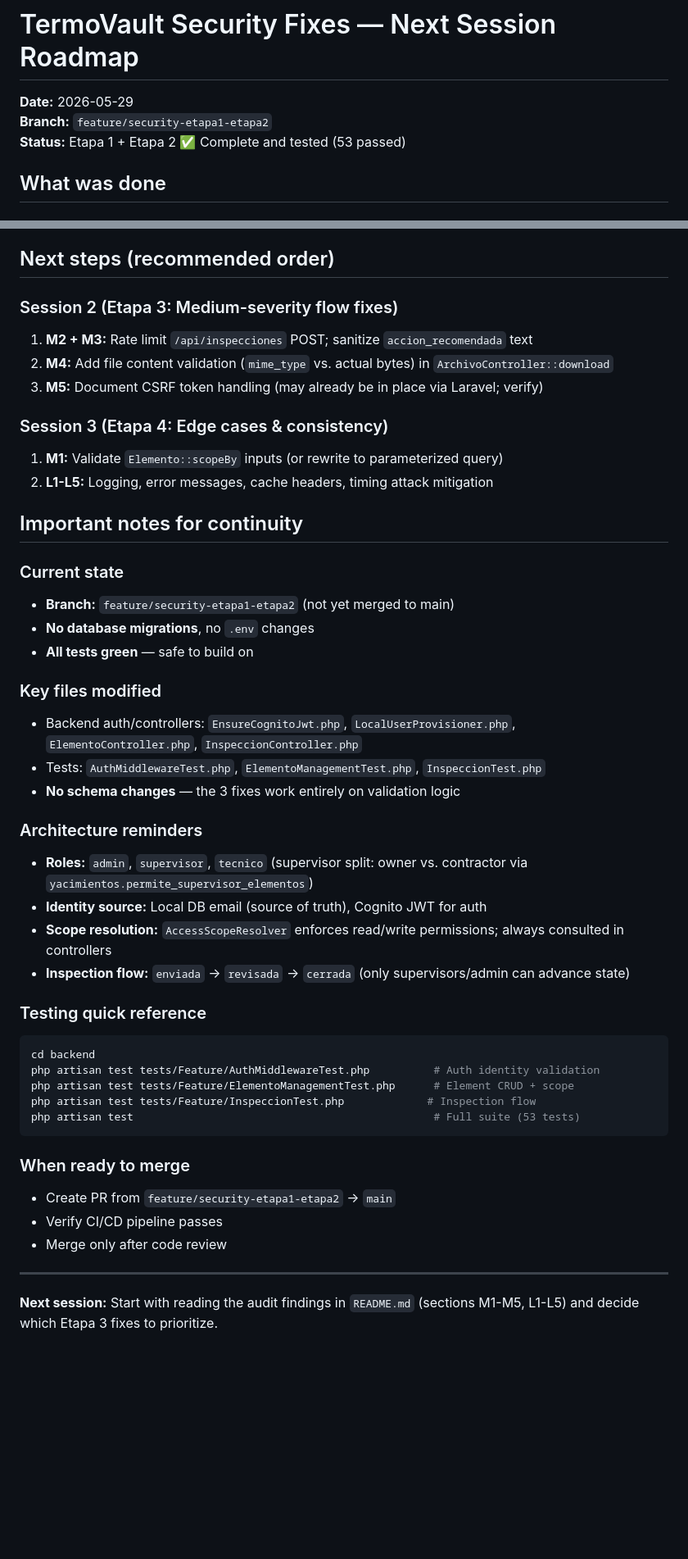
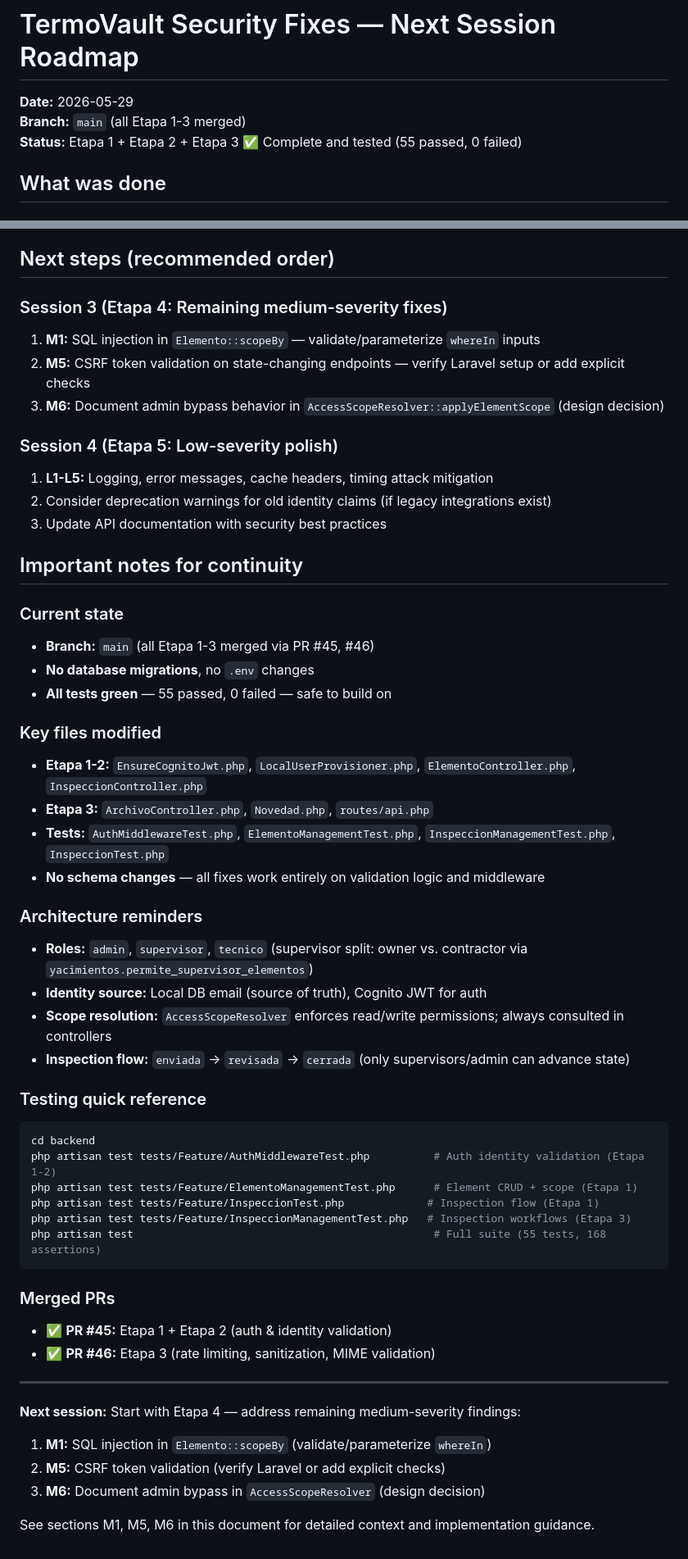
Before and after one commit to aleoviedo071298/termovault, a Markdown page: NEXT_SESSION.md, 2 parts joined by grey strips. Shown at 82% size. Drawn GitHub-style; blank space fills up the shorter version.

Commit message:
docs: update NEXT_SESSION.md with Etapa 3 completion (#47)
* fix(elementos): add authorization check to destroy endpoint

- ElementoController::destroy now verifies canMutateElement (like store/update)
- Non-owner supervisors receive 403 instead of bypassing authorization
- Test: test_non_owner_supervisor_cannot_delete_element
- Closes Etapa 1 Fix #1

* docs: add NEXT_SESSION.md with security fixes roadmap and continuity notes

* docs: update NEXT_SESSION.md with Etapa 3 completion (M2, M3, M4)

````diff
--- a/NEXT_SESSION.md
+++ b/NEXT_SESSION.md
@@ -1,8 +1,8 @@
 # TermoVault Security Fixes — Next Session Roadmap
 
 **Date:** 2026-05-29
-**Branch:** `feature/security-etapa1-etapa2`
-**Status:** Etapa 1 + Etapa 2 ✅ Complete and tested (53 passed)
+**Branch:** `main` (all Etapa 1-3 merged)
+**Status:** Etapa 1 + Etapa 2 + Etapa 3 ✅ Complete and tested (55 passed, 0 failed)
 
 ## What was done
 
@@ -56,26 +82,28 @@ From the original 19-section security audit (read-only, completed 2026-05-27), t
 
 ## Next steps (recommended order)
 
-### Session 2 (Etapa 3: Medium-severity flow fixes)
-1. **M2 + M3:** Rate limit `/api/inspecciones` POST; sanitize `accion_recomendada` text
-2. **M4:** Add file content validation (`mime_type` vs. actual bytes) in `ArchivoController::download`
-3. **M5:** Document CSRF token handling (may already be in place via Laravel; verify)
+### Session 3 (Etapa 4: Remaining medium-severity fixes)
+1. **M1:** SQL injection in `Elemento::scopeBy` — validate/parameterize `whereIn` inputs
+2. **M5:** CSRF token validation on state-changing endpoints — verify Laravel setup or add explicit checks
+3. **M6:** Document admin bypass behavior in `AccessScopeResolver::applyElementScope` (design decision)
 
-### Session 3 (Etapa 4: Edge cases & consistency)
-1. **M1:** Validate `Elemento::scopeBy` inputs (or rewrite to parameterized query)
-2. **L1-L5:** Logging, error messages, cache headers, timing attack mitigation
+### Session 4 (Etapa 5: Low-severity polish)
+1. **L1-L5:** Logging, error messages, cache headers, timing attack mitigation
+2. Consider deprecation warnings for old identity claims (if legacy integrations exist)
+3. Update API documentation with security best practices
 
 ## Important notes for continuity
 
 ### Current state
-- **Branch:** `feature/security-etapa1-etapa2` (not yet merged to main)
+- **Branch:** `main` (all Etapa 1-3 merged via PR #45, #46)
 - **No database migrations**, no `.env` changes
-- **All tests green** — safe to build on
+- **All tests green** — 55 passed, 0 failed — safe to build on
 
 ### Key files modified
-- Backend auth/controllers: `EnsureCognitoJwt.php`, `LocalUserProvisioner.php`, `ElementoController.php`, `InspeccionController.php`
-- Tests: `AuthMiddlewareTest.php`, `ElementoManagementTest.php`, `InspeccionTest.php`
-- **No schema changes** — the 3 fixes work entirely on validation logic
+- **Etapa 1-2:** `EnsureCognitoJwt.php`, `LocalUserProvisioner.php`, `ElementoController.php`, `InspeccionController.php`
+- **Etapa 3:** `ArchivoController.php`, `Novedad.php`, `routes/api.php`
+- **Tests:** `AuthMiddlewareTest.php`, `ElementoManagementTest.php`, `InspeccionManagementTest.php`, `InspeccionTest.php`
+- **No schema changes** — all fixes work entirely on validation logic and middleware
 
 ### Architecture reminders
 - **Roles:** `admin`, `supervisor`, `tecnico` (supervisor split: owner vs. contractor via `yacimientos.permite_supervisor_elementos`)
@@ -86,17 +114,22 @@ From the original 19-section security audit (read-only, completed 2026-05-27), t
 ### Testing quick reference
 ```bash
 cd backend
-php artisan test tests/Feature/AuthMiddlewareTest.php          # Auth identity validation
-php artisan test tests/Feature/ElementoManagementTest.php      # Element CRUD + scope
-php artisan test tests/Feature/InspeccionTest.php             # Inspection flow
-php artisan test                                               # Full suite (53 tests)
+php artisan test tests/Feature/AuthMiddlewareTest.php          # Auth identity validation (Etapa 1-2)
+php artisan test tests/Feature/ElementoManagementTest.php      # Element CRUD + scope (Etapa 1)
+php artisan test tests/Feature/InspeccionTest.php             # Inspection flow (Etapa 1)
+php artisan test tests/Feature/InspeccionManagementTest.php   # Inspection workflows (Etapa 3)
+php artisan test                                               # Full suite (55 tests, 168 assertions)
 ```
 
-### When ready to merge
-- Create PR from `feature/security-etapa1-etapa2` → `main`
-- Verify CI/CD pipeline passes
-- Merge only after code review
+### Merged PRs
+- ✅ **PR #45:** Etapa 1 + Etapa 2 (auth & identity validation)
+- ✅ **PR #46:** Etapa 3 (rate limiting, sanitization, MIME validation)
 
 ---
 
-**Next session:** Start with reading the audit findings in `README.md` (sections M1-M5, L1-L5) and decide which Etapa 3 fixes to prioritize.
+**Next session:** Start with Etapa 4 — address remaining medium-severity findings:
+1. **M1:** SQL injection in `Elemento::scopeBy` (validate/parameterize `whereIn`)
+2. **M5:** CSRF token validation (verify Laravel or add explicit checks)
+3. **M6:** Document admin bypass in `AccessScopeResolver` (design decision)
+
+See sections M1, M5, M6 in this document for detailed context and implementation guidance.
````
Also changed, not shown: other parts of NEXT_SESSION.md (+30 -4 lines).
